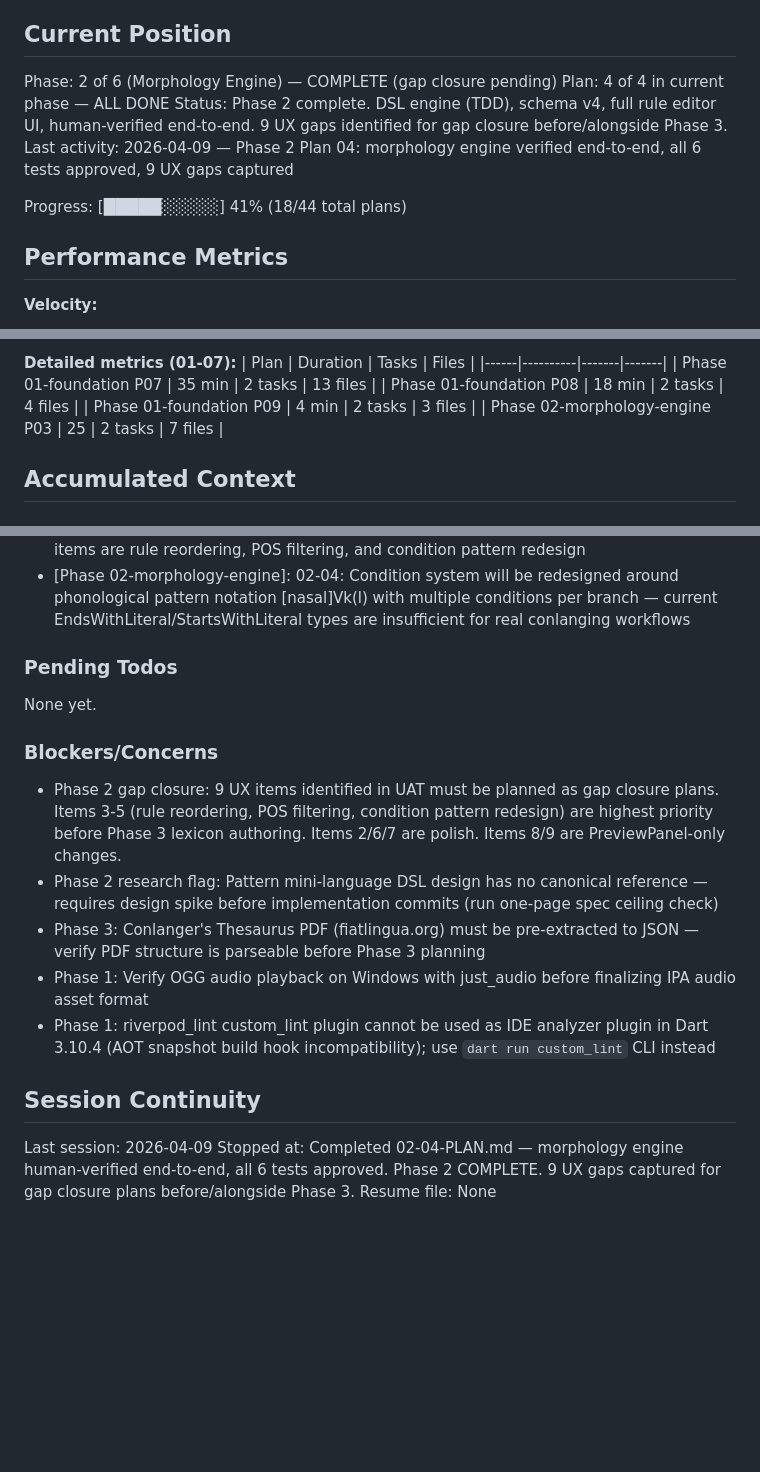
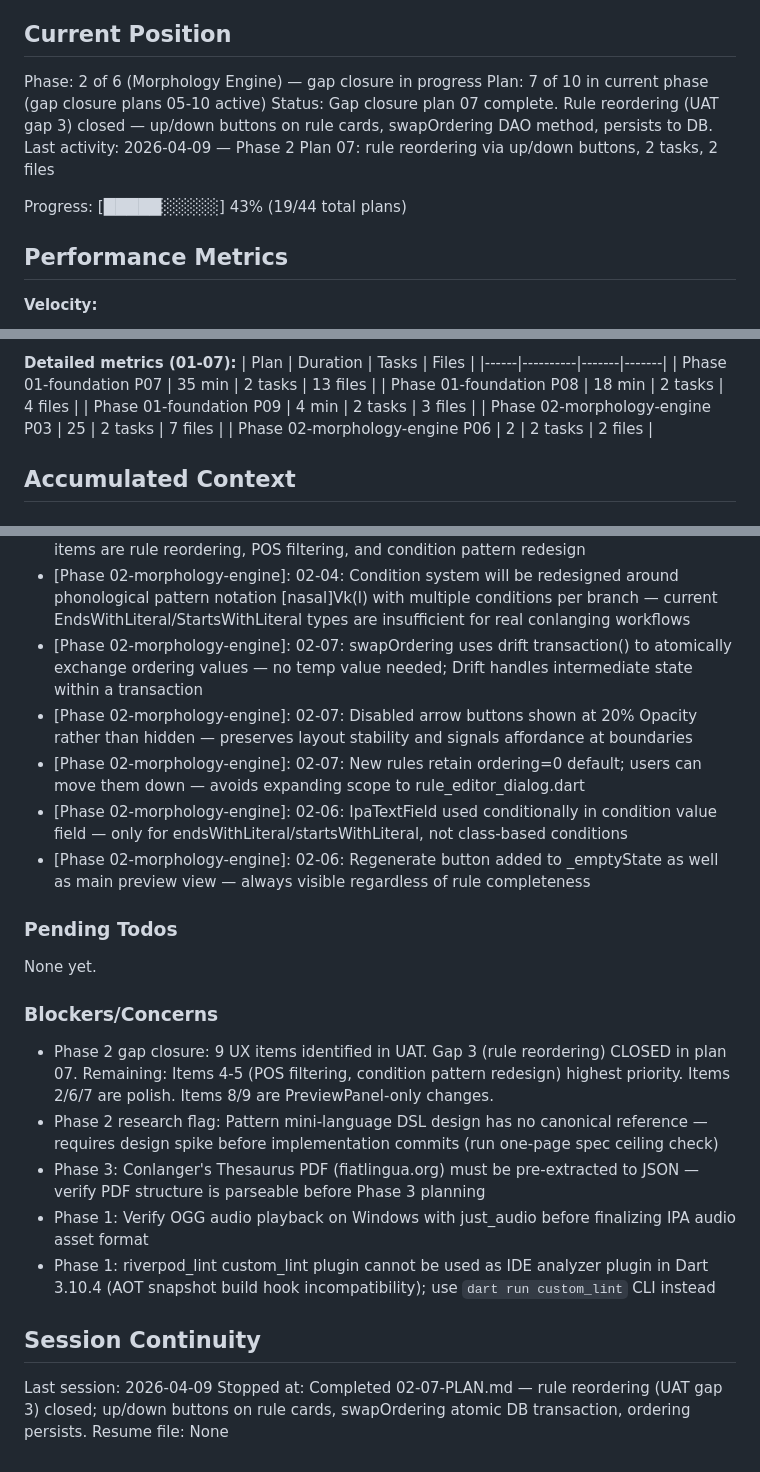
Before and after one commit to anonx3247/conlang, a Markdown page: .planning/STATE.md, 3 parts joined by grey strips. GitHub-like rendering; blank space fills up the shorter version.

Commit message:
docs(02-07): complete rule reordering plan — swapOrdering + up/down buttons
- 2 tasks completed: DAO reorder methods + rule card UI buttons
- UAT gap 3 (rule reordering) closed
- STATE.md updated with position, decisions, session

```diff
--- a/.planning/STATE.md
+++ b/.planning/STATE.md
@@ -9,12 +9,12 @@ See: .planning/PROJECT.md (updated 2026-04-08)
 
 ## Current Position
 
-Phase: 2 of 6 (Morphology Engine) — COMPLETE (gap closure pending)
-Plan: 4 of 4 in current phase — ALL DONE
-Status: Phase 2 complete. DSL engine (TDD), schema v4, full rule editor UI, human-verified end-to-end. 9 UX gaps identified for gap closure before/alongside Phase 3.
-Last activity: 2026-04-09 — Phase 2 Plan 04: morphology engine verified end-to-end, all 6 tests approved, 9 UX gaps captured
+Phase: 2 of 6 (Morphology Engine) — gap closure in progress
+Plan: 7 of 10 in current phase (gap closure plans 05-10 active)
+Status: Gap closure plan 07 complete. Rule reordering (UAT gap 3) closed — up/down buttons on rule cards, swapOrdering DAO method, persists to DB.
+Last activity: 2026-04-09 — Phase 2 Plan 07: rule reordering via up/down buttons, 2 tasks, 2 files
 
-Progress: [█████░░░░░] 41% (18/44 total plans)
+Progress: [█████░░░░░] 43% (19/44 total plans)
 
 ## Performance Metrics
 
@@ -42,6 +42,7 @@ Progress: [█████░░░░░] 41% (18/44 total plans)
 | Phase 01-foundation P08 | 18 min | 2 tasks | 4 files |
 | Phase 01-foundation P09 | 4 min | 2 tasks | 3 files |
 | Phase 02-morphology-engine P03 | 25 | 2 tasks | 7 files |
+| Phase 02-morphology-engine P06 | 2 | 2 tasks | 2 files |
 
 ## Accumulated Context
 
@@ -104,6 +105,11 @@ Recent decisions affecting current work:
 - [Phase 02-morphology-engine]: 02-03: RuleEditorDialog uses local StatefulWidget state for ephemeral in-editor form state; Riverpod only for DAO saves and preview reads
 - [Phase 02-morphology-engine]: 02-04: 9 UX improvement items from UAT deferred as gap closure plans (not inline fixes) — keeps Phase 2 scope boundary clean; highest priority items are rule reordering, POS filtering, and condition pattern redesign
 - [Phase 02-morphology-engine]: 02-04: Condition system will be redesigned around phonological pattern notation [nasal]Vk(l) with multiple conditions per branch — current EndsWithLiteral/StartsWithLiteral types are insufficient for real conlanging workflows
+- [Phase 02-morphology-engine]: 02-07: swapOrdering uses drift transaction() to atomically exchange ordering values — no temp value needed; Drift handles intermediate state within a transaction
+- [Phase 02-morphology-engine]: 02-07: Disabled arrow buttons shown at 20% Opacity rather than hidden — preserves layout stability and signals affordance at boundaries
+- [Phase 02-morphology-engine]: 02-07: New rules retain ordering=0 default; users can move them down — avoids expanding scope to rule_editor_dialog.dart
+- [Phase 02-morphology-engine]: 02-06: IpaTextField used conditionally in condition value field — only for endsWithLiteral/startsWithLiteral, not class-based conditions
+- [Phase 02-morphology-engine]: 02-06: Regenerate button added to _emptyState as well as main preview view — always visible regardless of rule completeness
 
 ### Pending Todos
 
@@ -111,7 +117,7 @@ None yet.
 
 ### Blockers/Concerns
 
-- Phase 2 gap closure: 9 UX items identified in UAT must be planned as gap closure plans. Items 3-5 (rule reordering, POS filtering, condition pattern redesign) are highest priority before Phase 3 lexicon authoring. Items 2/6/7 are polish. Items 8/9 are PreviewPanel-only changes.
+- Phase 2 gap closure: 9 UX items identified in UAT. Gap 3 (rule reordering) CLOSED in plan 07. Remaining: Items 4-5 (POS filtering, condition pattern redesign) highest priority. Items 2/6/7 are polish. Items 8/9 are PreviewPanel-only changes.
 - Phase 2 research flag: Pattern mini-language DSL design has no canonical reference — requires design spike before implementation commits (run one-page spec ceiling check)
 - Phase 3: Conlanger's Thesaurus PDF (fiatlingua.org) must be pre-extracted to JSON — verify PDF structure is parseable before Phase 3 planning
 - Phase 1: Verify OGG audio playback on Windows with just_audio before finalizing IPA audio asset format
@@ -120,5 +126,5 @@ None yet.
 ## Session Continuity
 
 Last session: 2026-04-09
-Stopped at: Completed 02-04-PLAN.md — morphology engine human-verified end-to-end, all 6 tests approved. Phase 2 COMPLETE. 9 UX gaps captured for gap closure plans before/alongside Phase 3.
+Stopped at: Completed 02-07-PLAN.md — rule reordering (UAT gap 3) closed; up/down buttons on rule cards, swapOrdering atomic DB transaction, ordering persists.
 Resume file: None
```
Also changed, not shown: 1 other file.
